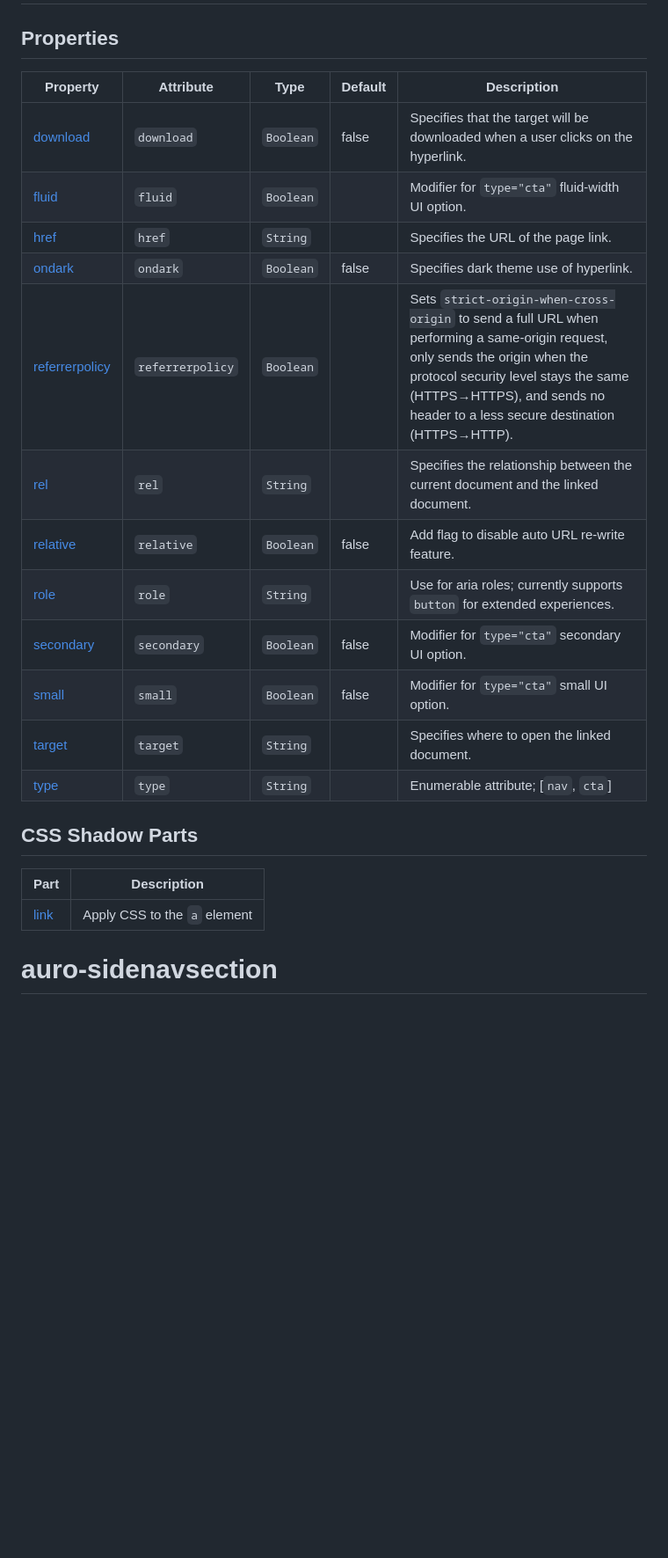
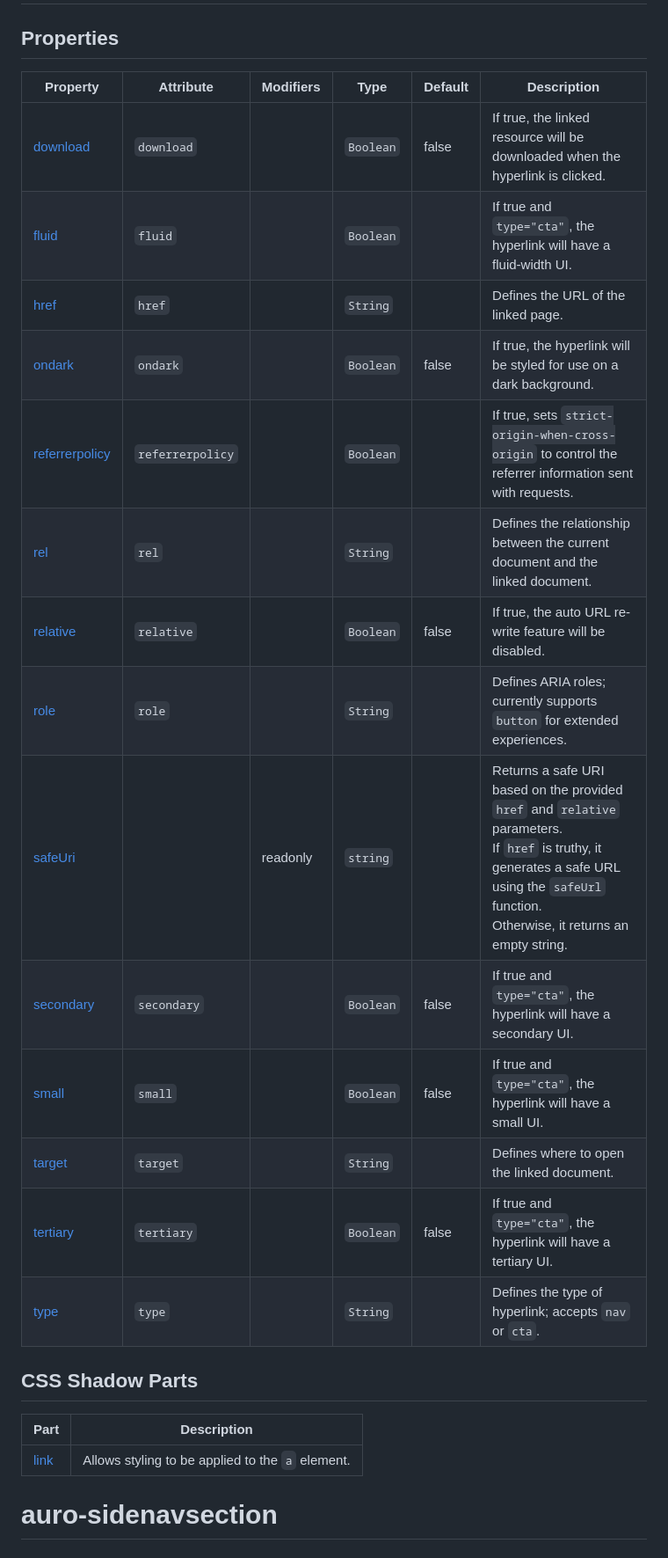
Before and after one commit to AlaskaAirlines/auro-sidenav, a Markdown page: demo/api.md, the part around the change. Shown: that part at 88% size. GitHub-like rendering; blank space fills up the shorter version.

Commit message:
docs: update api references
Changes to be committed:
modified:   demo/api.md
modified:   docs/api.md

```diff
--- a/demo/api.md
+++ b/demo/api.md
@@ -23,26 +23,28 @@ side of a page to navigate to seperate pages or different sections within the sa
 
 ## Properties
 
-| Property         | Attribute        | Type      | Default | Description                                      |
-|------------------|------------------|-----------|---------|--------------------------------------------------|
-| [download](#download)       | `download`       | `Boolean` | false   | Specifies that the target will be downloaded when a user clicks on the hyperlink. |
-| [fluid](#fluid)          | `fluid`          | `Boolean` |         | Modifier for `type="cta"` fluid-width UI option. |
-| [href](#href)           | `href`           | `String`  |         | Specifies the URL of the page link.              |
-| [ondark](#ondark)         | `ondark`         | `Boolean` | false   | Specifies dark theme use of hyperlink.           |
-| [referrerpolicy](#referrerpolicy) | `referrerpolicy` | `Boolean` |         | Sets `strict-origin-when-cross-origin` to send a full URL when performing a same-origin request, only sends the origin when the protocol security level stays the same (HTTPS→HTTPS), and sends no header to a less secure destination (HTTPS→HTTP). |
-| [rel](#rel)            | `rel`            | `String`  |         | Specifies the relationship between the current document and the linked document. |
-| [relative](#relative)       | `relative`       | `Boolean` | false   | Add flag to disable auto URL re-write feature.   |
-| [role](#role)           | `role`           | `String`  |         | Use for aria roles; currently supports `button` for extended experiences. |
-| [secondary](#secondary)      | `secondary`      | `Boolean` | false   | Modifier for `type="cta"` secondary UI option.   |
-| [small](#small)          | `small`          | `Boolean` | false   | Modifier for `type="cta"` small UI option.       |
-| [target](#target)         | `target`         | `String`  |         | Specifies where to open the linked document.     |
-| [type](#type)           | `type`           | `String`  |         | Enumerable attribute; [`nav`, `cta`]             |
+| Property         | Attribute        | Modifiers | Type      | Default | Description                                      |
+|------------------|------------------|-----------|-----------|---------|--------------------------------------------------|
+| [download](#download)       | `download`       |           | `Boolean` | false   | If true, the linked resource will be downloaded when the hyperlink is clicked. |
+| [fluid](#fluid)          | `fluid`          |           | `Boolean` |         | If true and `type="cta"`, the hyperlink will have a fluid-width UI. |
+| [href](#href)           | `href`           |           | `String`  |         | Defines the URL of the linked page.              |
+| [ondark](#ondark)         | `ondark`         |           | `Boolean` | false   | If true, the hyperlink will be styled for use on a dark background. |
+| [referrerpolicy](#referrerpolicy) | `referrerpolicy` |           | `Boolean` |         | If true, sets `strict-origin-when-cross-origin` to control the referrer information sent with requests. |
+| [rel](#rel)            | `rel`            |           | `String`  |         | Defines the relationship between the current document and the linked document. |
+| [relative](#relative)       | `relative`       |           | `Boolean` | false   | If true, the auto URL re-write feature will be disabled. |
+| [role](#role)           | `role`           |           | `String`  |         | Defines ARIA roles; currently supports `button` for extended experiences. |
+| [safeUri](#safeUri)        |                  | readonly  | `string`  |         | Returns a safe URI based on the provided `href` and `relative` parameters.<br />If `href` is truthy, it generates a safe URL using the `safeUrl` function.<br />Otherwise, it returns an empty string. |
+| [secondary](#secondary)      | `secondary`      |           | `Boolean` | false   | If true and `type="cta"`, the hyperlink will have a secondary UI. |
+| [small](#small)          | `small`          |           | `Boolean` | false   | If true and `type="cta"`, the hyperlink will have a small UI. |
+| [target](#target)         | `target`         |           | `String`  |         | Defines where to open the linked document.       |
+| [tertiary](#tertiary)       | `tertiary`       |           | `Boolean` | false   | If true and `type="cta"`, the hyperlink will have a tertiary UI. |
+| [type](#type)           | `type`           |           | `String`  |         | Defines the type of hyperlink; accepts `nav` or `cta`. |
 
 ## CSS Shadow Parts
 
-| Part   | Description                  |
-|--------|------------------------------|
-| [link](#link) | Apply CSS to the `a` element |
+| Part   | Description                                      |
+|--------|--------------------------------------------------|
+| [link](#link) | Allows styling to be applied to the `a` element. |
 
 # auro-sidenavsection
 
```
Also changed, not shown: docs/api.md (+19 -17 lines).
